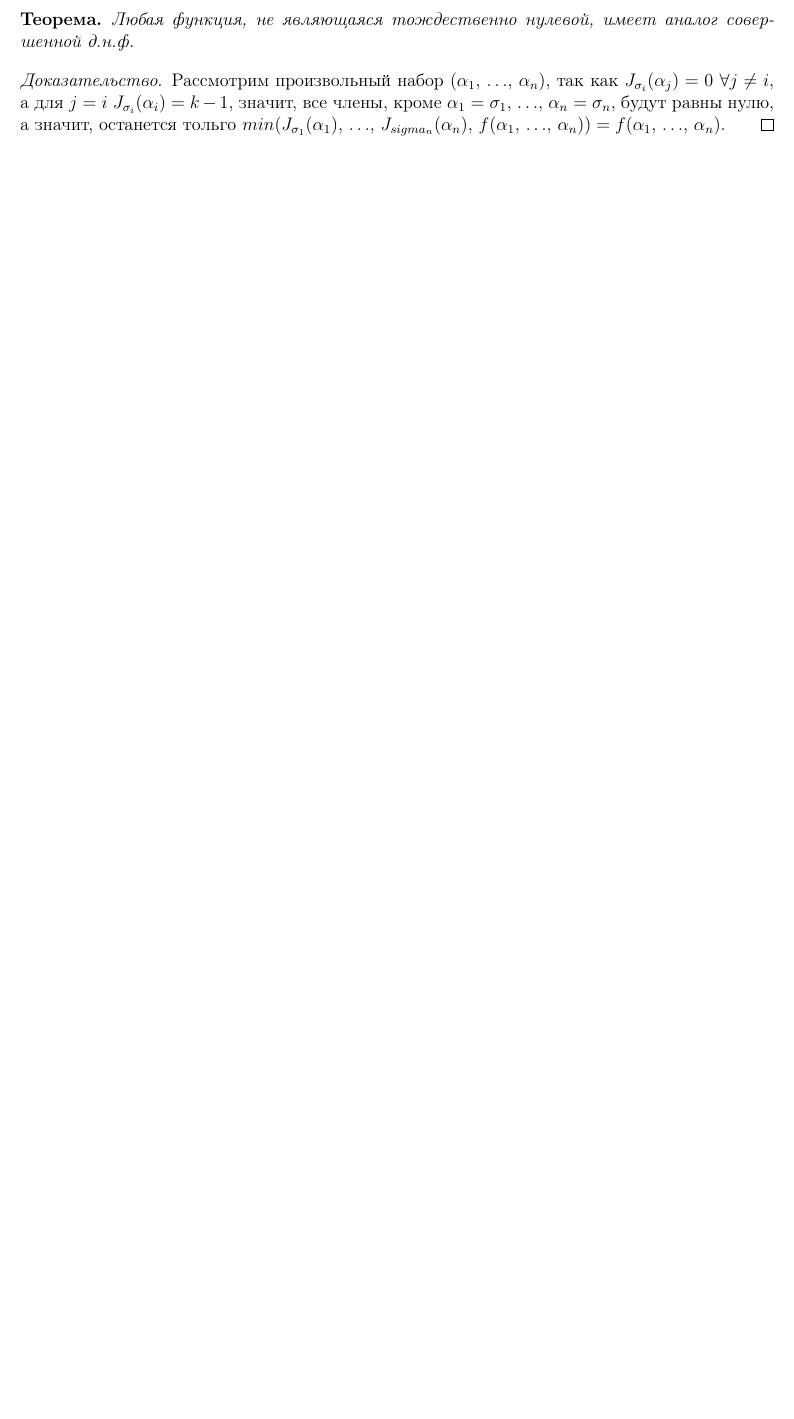
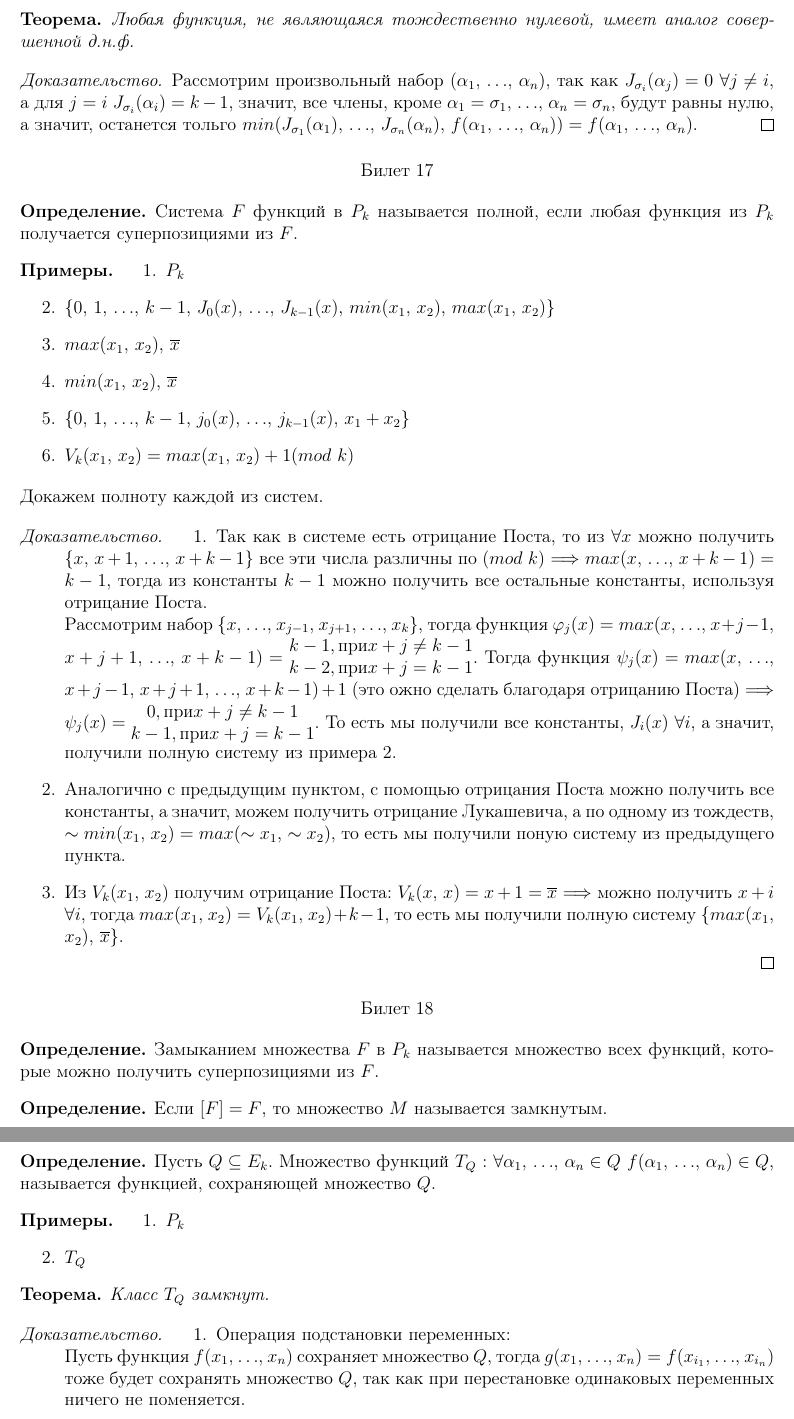
Before and after one commit to Yaroslavsve/Linal_help, a LaTeX document (ТДФ_билеты.tex): part of page 11 of 11 before the commit and two parts of pages 11 and 12 of 12 after it, the two joined at a grey line, cut so that both start at the same text, the shorter picture padded with empty space. Compiled offline with pdfLaTeX.

Commit message:
Билеты 1-18

```diff
--- a/ТДФ_билеты.tex
+++ b/ТДФ_билеты.tex
@@ -571,4 +571,62 @@
     Любая функция, не являющаяся тождественно нулевой, имеет аналог совершенной д.н.ф.
   \end{theorem}
   \begin{proof}
-    Рассмотрим произвольный набор $(\alpha_1$, $\ldots$, $\alpha_n)$, так как $J_{\sigma_i}(\alpha_j)=0$ $\forall j\neq i$, а для $j=i$ $J_{\sigma_i}(\alpha_i)=k-1$, значит, все члены, кроме $\alpha_1=\sigma_1$, $\ldots$, $\alpha_n=\sigma_n$, будут равны нулю, а значит, останется тольго $min(J_{\sigma_1}(\alpha_1)$, $\ldots$, $J_{sigma_n}(\alpha_n)$, $f(\alpha_1$, $\ldots$, $\alpha_n))=f(\alpha_1$, $\ldots$, $\alpha_n)$.
+    Рассмотрим произвольный набор $(\alpha_1$, $\ldots$, $\alpha_n)$, так как $J_{\sigma_i}(\alpha_j)=0$ $\forall j\neq i$, а для $j=i$ $J_{\sigma_i}(\alpha_i)=k-1$, значит, все члены, кроме $\alpha_1=\sigma_1$, $\ldots$, $\alpha_n=\sigma_n$, будут равны нулю, а значит, останется тольго $min(J_{\sigma_1}(\alpha_1)$, $\ldots$, $J_{\sigma_n}(\alpha_n)$, $f(\alpha_1$, $\ldots$, $\alpha_n))=f(\alpha_1$, $\ldots$, $\alpha_n)$.
+  \end{proof}
+  \begin{center}
+    Билет 17
+  \end{center}
+  \begin{definition}
+    Система $F$ функций в $P_k$ называется полной, если любая функция из $P_k$ получается суперпозициями из $F$.
+  \end{definition}
+  \begin{example}
+    \begin{enumerate}
+      \item $P_k$
+      \item $\{0$, $1$, $\ldots$, $k-1$, $J_0(x)$, $\ldots$, $J_{k-1}(x)$, $min(x_1$, $x_2$), $max(x_1$, $x_2)\}$
+      \item $max(x_1$, $x_2)$, $\overline{x}$
+      \item $min(x_1$, $x_2)$, $\overline{x}$
+      \item $\{0$, $1$, $\ldots$, $k-1$, $j_0(x)$, $\ldots$, $j_{k-1}(x)$, $x_1+x_2\}$
+      \item $V_k(x_1$, $x_2)=max(x_1$, $x_2)+1(mod$ $k$)
+    \end{enumerate}
+  \end{example}
+  Докажем полноту каждой из систем.
+  \begin{proof}
+    \begin{enumerate}
+      \item Так как в системе есть отрицание Поста, то из $\forall x$ можно получить $\{x$, $x+1$, $\ldots$, $x+k-1$\} все эти числа различны по $(mod$ $k$) $\Longrightarrow$ $max(x$, $\ldots$, $x+k-1)=k-1$, тогда из константы $k-1$ можно получить все остальные константы, используя отрицание Поста.\\
+      Рассмотрим набор $\{x$, $\ldots$, $x_{j-1}$, $x_{j+1}$, $\ldots$, $x_k$\}, тогда функция $\phi_j(x)=max(x$, $\ldots$, $x+j-1$, $x+j+1$, $\ldots$, $x+k-1)=\begin{matrix}
+        k-1, \textup{при} x+j\neq k-1\\
+        k-2, \textup{при} x+j=k-1
+      \end{matrix}$. Тогда функция $\psi_j(x)=max(x$, $\ldots$, $x+j-1$, $x+j+1$, $\ldots$, $x+k-1)+1$ (это ожно сделать благодаря отрицанию Поста) $\Longrightarrow$ $\psi_j(x)=\begin{matrix}
+        0, \textup{при} x+j\neq k-1\\
+        k-1, \textup{при} x+j=k-1
+      \end{matrix}$. То есть мы получили все константы, $J_i(x)$ $\forall i$, а значит, получили полную систему из примера 2.
+      \item Аналогично с предыдущим пунктом, с помощью отрицания Поста можно получить все константы, а значит, можем получить отрицание Лукашевича, а по одному из тождеств, $\sim min(x_1$, $x_2)=max(\sim x_1$, $\sim x_2)$, то есть мы получили поную систему из предыдущего пункта.
+      \item Из $V_k(x_1$, $x_2$) получим отрицание Поста: $V_k(x$, $x)=x+1=\overline{x}$ $\Longrightarrow$ можно получить $x+i$ $\forall i$, тогда $max(x_1$, $x_2)=V_k(x_1$, $x_2)+k-1$, то есть мы получили полную систему $\{max(x_1$, $x_2)$, $\overline{x}\}$.
+    \end{enumerate}
+  \end{proof}
+  \begin{center}
+    Билет 18
+  \end{center}
+  \begin{definition}
+    Замыканием множества $F$ в $P_k$ называется множество всех функций, которые можно получить суперпозициями из $F$.
+  \end{definition}
+  \begin{definition}
+    Если $[F]=F$, то множество $M$ называется замкнутым.
+  \end{definition}
+  \begin{definition}
+    Пусть $Q\subseteq E_k$. Множество функций $T_Q$ : $\forall \alpha_1$, $\ldots$, $\alpha_n\in Q$ $f(\alpha_1$, $\ldots$, $\alpha_n)\in Q$, называется функцией, сохраняющей множество $Q$.
+  \end{definition}
+  \begin{example}
+    \begin{enumerate}
+      \item $P_k$
+      \item $T_Q$
+    \end{enumerate}
+  \end{example}
+  \begin{theorem}
+    Класс $T_Q$ замкнут.
+  \end{theorem}
+  \begin{proof}
+    \begin{enumerate}
+      \item Операция подстановки переменных:\\
+      Пусть функция $f(x_1$, $\ldots$, $x_n)$ сохраняет множество $Q$, тогда $g(x_1$, $\ldots$, $x_n)=f(x_{i_1}$, $\ldots$, $x_{i_n})$ тоже будет сохранять множество $Q$, так как при перестановке одинаковых переменных ничего не поменяется.
+      \item Операция подстановки функции в функцию:\\
```
Also changed, not shown: ТДФ_билеты.pdf, ТДФ_билеты.tex (6 more changed lines).
